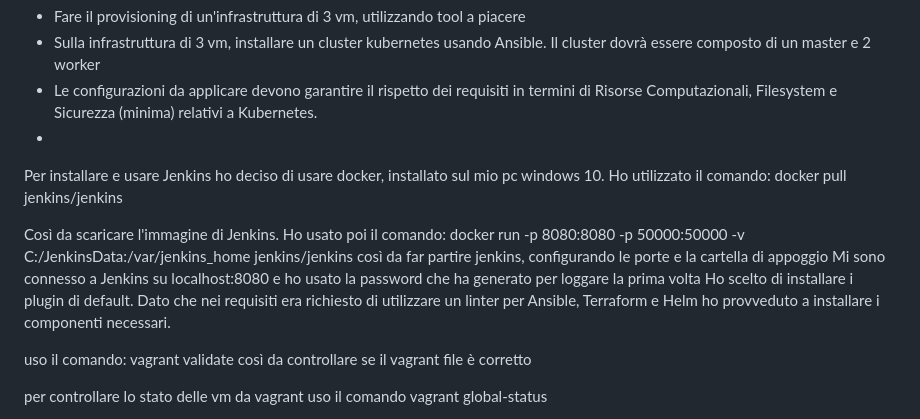
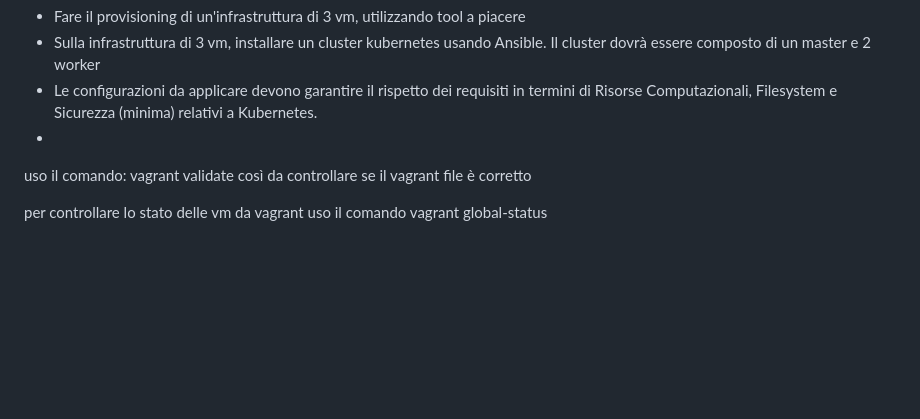
Before and after one commit to LuigiVanacore/kiratech_kubernetes_challenge, a Markdown page: README.md, the part around the change printed below. GitHub-like rendering; blank space fills up the shorter version.

```diff
--- a/README.md
+++ b/README.md
@@ -13,20 +13,6 @@ Alla fine sono riuscito a capire che i requisiti richiesti dalla challenge sono
 
 
 
-
-
-
-Per installare e usare Jenkins ho deciso di usare docker, installato sul mio pc windows 10.
-Ho utilizzato il comando:
-docker pull jenkins/jenkins
-
-Così da scaricare l'immagine di Jenkins.
-Ho usato poi il comando:
-docker run -p 8080:8080 -p 50000:50000 -v C:/JenkinsData:/var/jenkins_home jenkins/jenkins
-così da far partire jenkins, configurando le porte e la cartella di appoggio
-Mi sono connesso a Jenkins su localhost:8080 e ho usato la password che ha generato per loggare la prima volta
-Ho scelto di installare i plugin di default. Dato che nei requisiti era richiesto di utilizzare un linter per
-Ansible, Terraform e Helm ho provveduto a installare i componenti necessari.
 
 
 
```
Also changed, not shown: other parts of README.md (+15 -65 lines).
